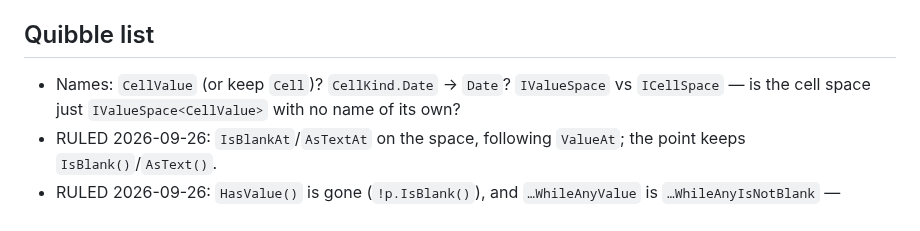
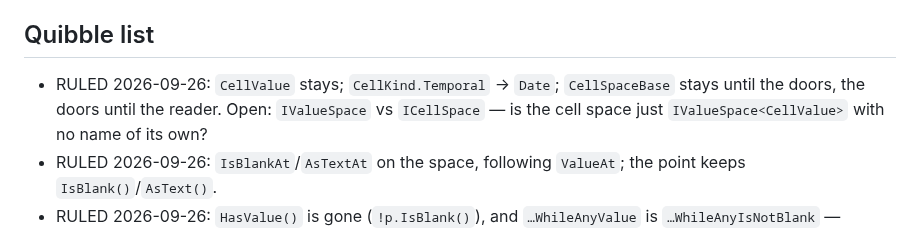
Before and after one commit to jasonmcboyd/Unrect, a Markdown page: docs/design/value-facet.md, the part around the change. Drawn GitHub-style.

Commit message:
Docs: CellSpaceBase stays until the doors, the doors until the reader (owner, 2026-09-26)
Co-Authored-By: Claude Fable 5.1 <noreply@anthropic.com>
Claude-Session: https://claude.ai/code/session_01DNg4gYHxxe9dELAqv2y5bx

```diff
--- a/docs/design/value-facet.md
+++ b/docs/design/value-facet.md
@@ -160,7 +160,7 @@ double and says "1.5". The test-only `SpaceQuestions.KindAt`/`Describe` — the
 
 ## Quibble list
 
-- Names: `CellValue` (or keep `Cell`)? `CellKind.Date` → `Date`? `IValueSpace` vs `ICellSpace`
+- RULED 2026-09-26: `CellValue` stays; `CellKind.Temporal` → `Date`; `CellSpaceBase` stays until the doors, the doors until the reader. Open: `IValueSpace` vs `ICellSpace`
   — is the cell space just `IValueSpace<CellValue>` with no name of its own?
 - RULED 2026-09-26: `IsBlankAt`/`AsTextAt` on the space, following `ValueAt`; the point keeps `IsBlank()`/`AsText()`.
 - RULED 2026-09-26: `HasValue()` is gone (`!p.IsBlank()`), and `…WhileAnyValue` is
```
Also changed, not shown: CLAUDE.md (+1 -1 lines).
